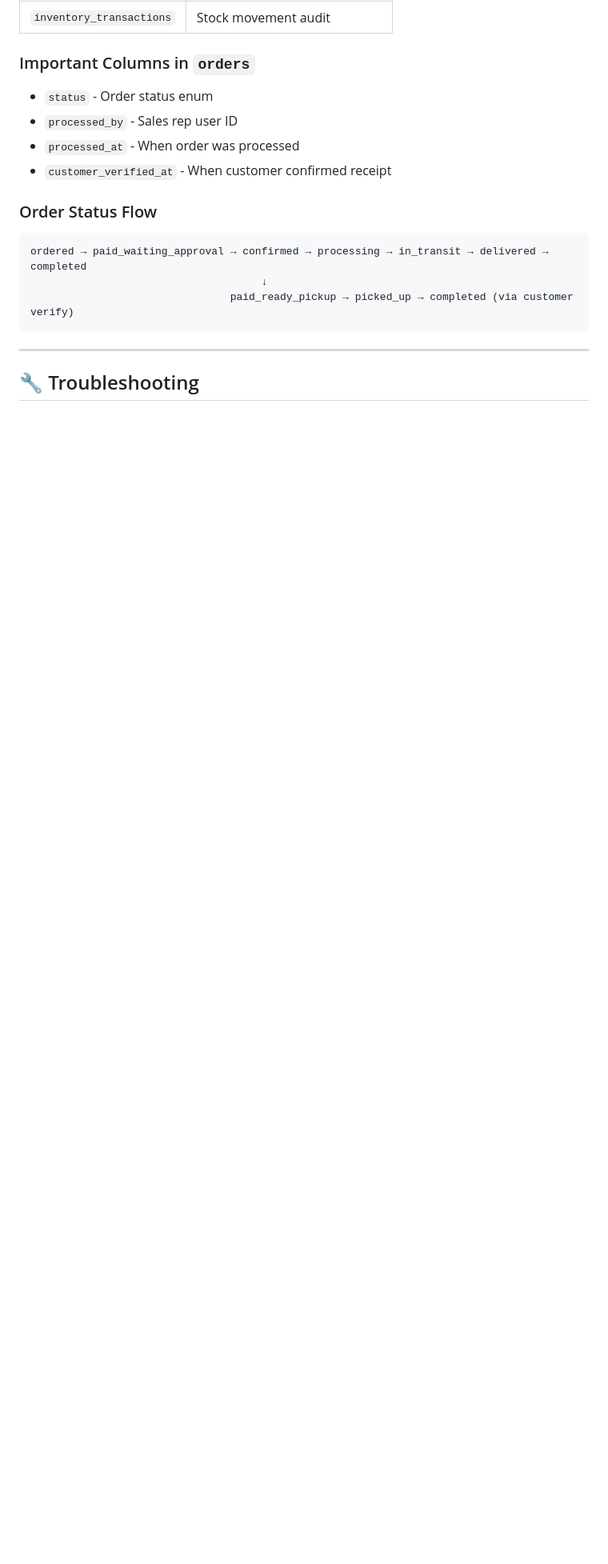
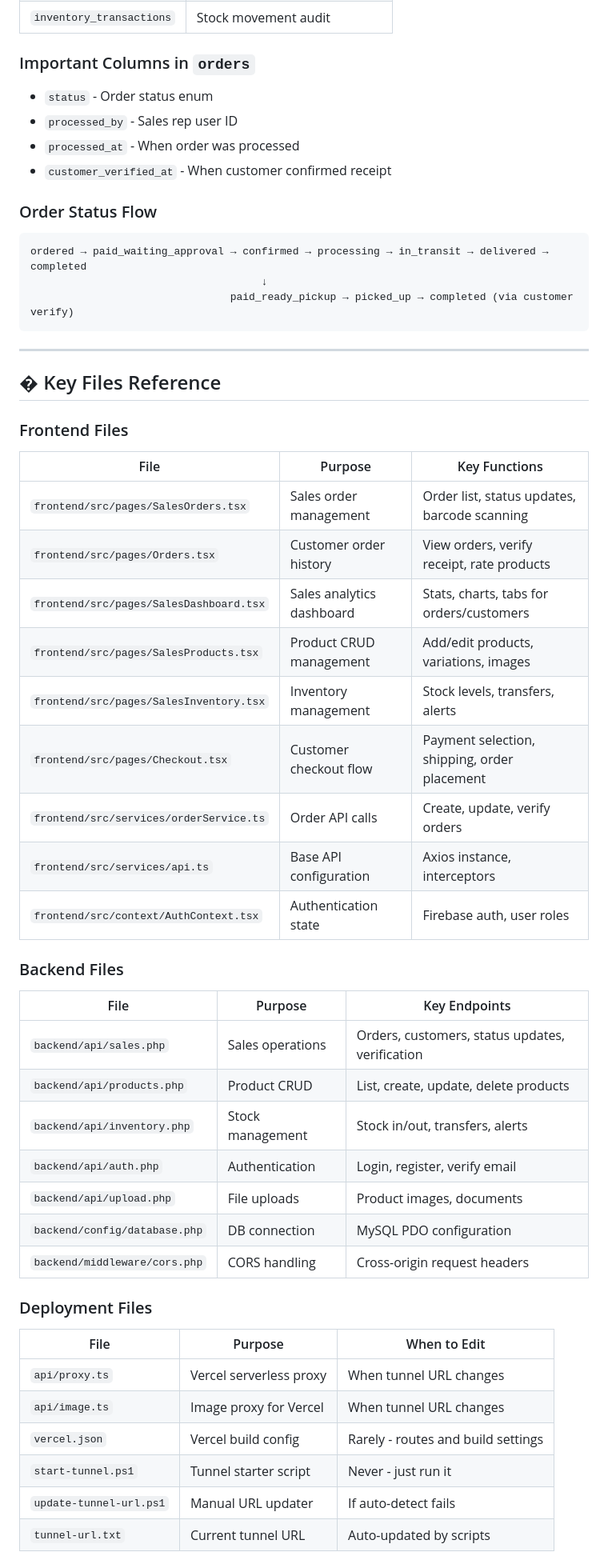
Before and after one commit to Reviled-ncst/FragranzaOlio, a Markdown page: SESSION_NOTES.md, the part around one of its changes. Shown at 80% size. Drawn GitHub-style; blank space fills up the shorter version.

Commit message:
Add key files reference, process workflows, and recommendations to docs

```diff
--- a/SESSION_NOTES.md
+++ b/SESSION_NOTES.md
@@ -391,4 +394,42 @@ ordered → paid_waiting_approval → confirmed → processing → in_transit
 
 ---
 
-## 🔧 Troubleshooting
+## � Key Files Reference
+
+### Frontend Files
+
+| File | Purpose | Key Functions |
+|------|---------|---------------|
+| `frontend/src/pages/SalesOrders.tsx` | Sales order management | Order list, status updates, barcode scanning |
+| `frontend/src/pages/Orders.tsx` | Customer order history | View orders, verify receipt, rate products |
+| `frontend/src/pages/SalesDashboard.tsx` | Sales analytics dashboard | Stats, charts, tabs for orders/customers |
+| `frontend/src/pages/SalesProducts.tsx` | Product CRUD management | Add/edit products, variations, images |
+| `frontend/src/pages/SalesInventory.tsx` | Inventory management | Stock levels, transfers, alerts |
+| `frontend/src/pages/Checkout.tsx` | Customer checkout flow | Payment selection, shipping, order placement |
+| `frontend/src/services/orderService.ts` | Order API calls | Create, update, verify orders |
+| `frontend/src/services/api.ts` | Base API configuration | Axios instance, interceptors |
+| `frontend/src/context/AuthContext.tsx` | Authentication state | Firebase auth, user roles |
+
+### Backend Files
+
+| File | Purpose | Key Endpoints |
+|------|---------|---------------|
+| `backend/api/sales.php` | Sales operations | Orders, customers, status updates, verification |
+| `backend/api/products.php` | Product CRUD | List, create, update, delete products |
+| `backend/api/inventory.php` | Stock management | Stock in/out, transfers, alerts |
+| `backend/api/auth.php` | Authentication | Login, register, verify email |
+| `backend/api/upload.php` | File uploads | Product images, documents |
+| `backend/config/database.php` | DB connection | MySQL PDO configuration |
+| `backend/middleware/cors.php` | CORS handling | Cross-origin request headers |
+
+### Deployment Files
+
+| File | Purpose | When to Edit |
+|------|---------|--------------|
+| `api/proxy.ts` | Vercel serverless proxy | When tunnel URL changes |
+| `api/image.ts` | Image proxy for Vercel | When tunnel URL changes |
+| `vercel.json` | Vercel build config | Rarely - routes and build settings |
+| `start-tunnel.ps1` | Tunnel starter script | Never - just run it |
+| `update-tunnel-url.ps1` | Manual URL updater | If auto-detect fails |
+| `tunnel-url.txt` | Current tunnel URL | Auto-updated by scripts |
+
```
Also changed, not shown: other parts of SESSION_NOTES.md (+106 -1 lines).
